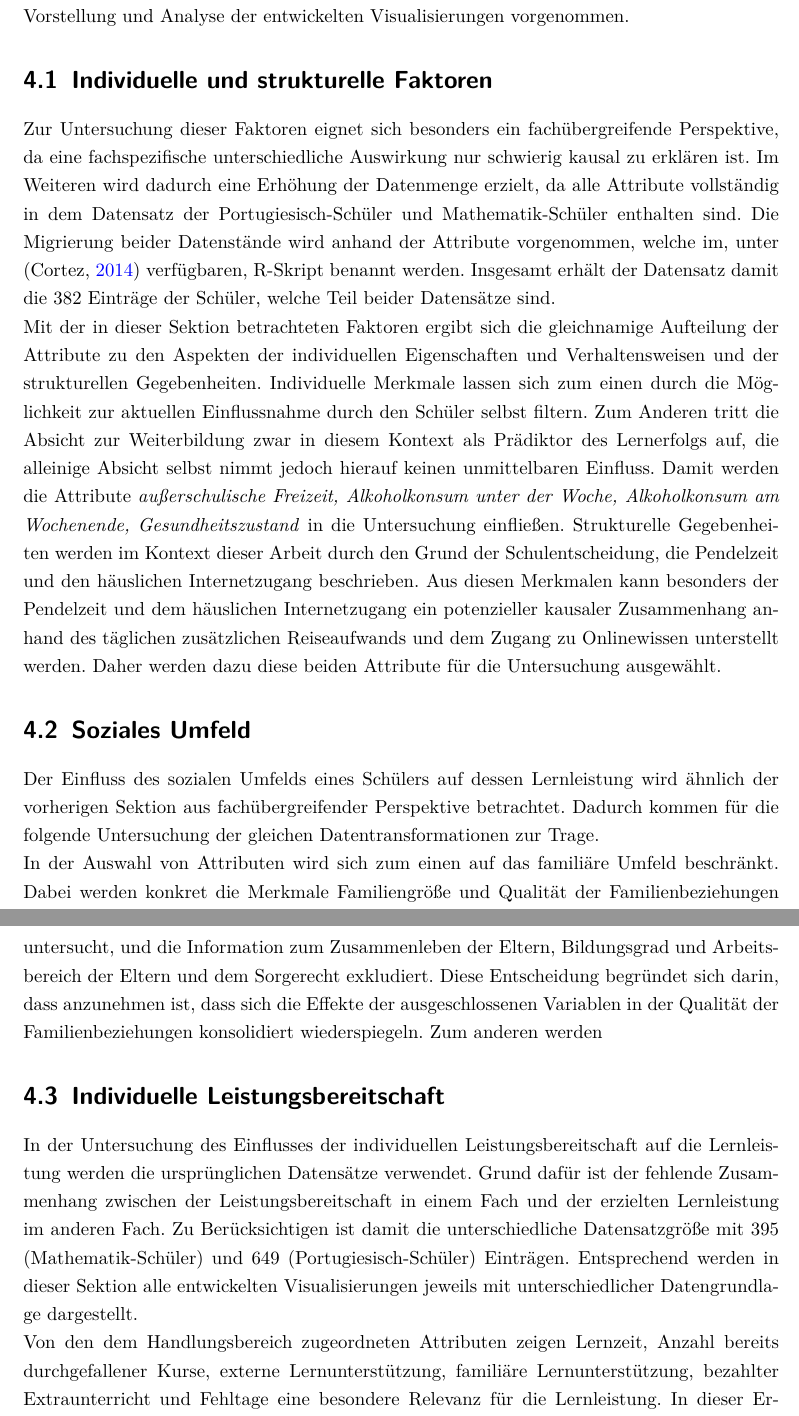
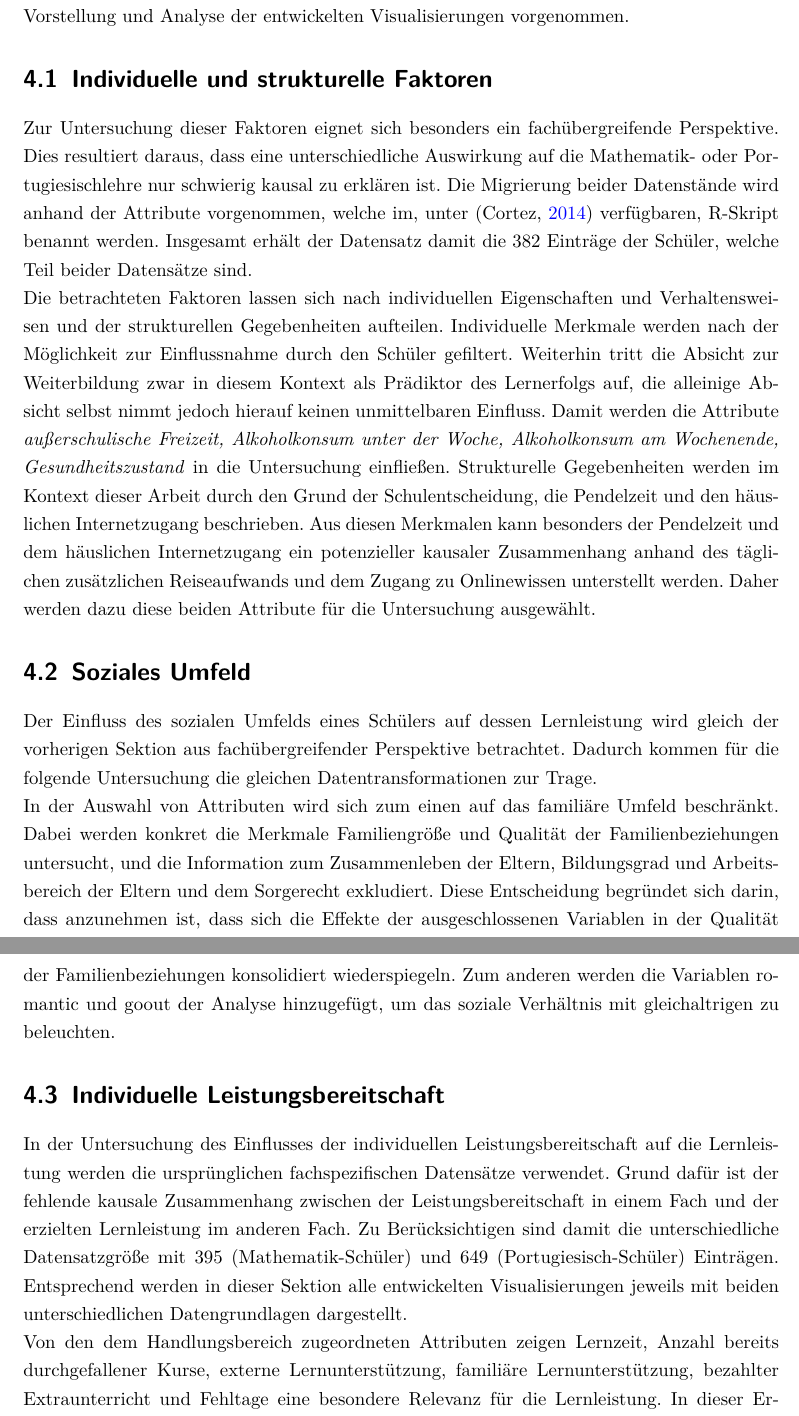
Before and after one commit to LeonHenne/NAK-Reporting, a LaTeX document (hausarbeit.tex, which reads chapter/04_Untersuchung.tex): two parts of pages 9 and 10 of 15, joined at a grey line, cut so that both start at the same text. Compiled offline with pdfLaTeX.

Commit message:
minor fixes

```diff
--- a/chapter/04_Untersuchung.tex
+++ b/chapter/04_Untersuchung.tex
@@ -8,23 +8,23 @@ Final wird die Beantwortung der Forschungsfrage, durch die Vorstellung und Analy
 \section{Individuelle und strukturelle Faktoren}
 
 % Erläuterung der Datenstruktur: merged, left join, individual (mat\_df, por\_df)
-Zur Untersuchung dieser Faktoren eignet sich besonders ein fachübergreifende Perspektive, da eine fachspezifische unterschiedliche Auswirkung nur schwierig kausal zu erklären ist.
-Im Weiteren wird dadurch eine Erhöhung der Datenmenge erzielt, da alle Attribute vollständig in dem Datensatz der Portugiesisch-Schüler und Mathematik-Schüler enthalten sind.
+Zur Untersuchung dieser Faktoren eignet sich besonders ein fachübergreifende Perspektive.
+Dies resultiert daraus, dass eine unterschiedliche Auswirkung auf die Mathematik- oder Portugiesischlehre nur schwierig kausal zu erklären ist.
 Die Migrierung beider Datenstände wird anhand der Attribute vorgenommen, welche im, unter (\cite[]{student_performance}) verfügbaren, R-Skript benannt werden.
 Insgesamt erhält der Datensatz damit die 382 Einträge der Schüler, welche Teil beider Datensätze sind.
 
 % \item Auswahl der Variablen in Abhängigkeit zur Frage:
     % \subitem individuell: Geschlecht, Alter, Besuch der Vorschule, Absicht zur Weiterbildung, außerschulische Freizeit, Alkoholkonsum unter der Woche, Alkoholkonsum am Wochenende, Gesundheitszustand
     % \subitem strukturell: Grund der Schulentscheidung, Pendelzeit, häuslicher Internetzugang,
-Mit der in dieser Sektion betrachteten Faktoren ergibt sich die gleichnamige Aufteilung der Attribute zu den Aspekten der individuellen Eigenschaften und Verhaltensweisen und der strukturellen Gegebenheiten.
-Individuelle Merkmale lassen sich zum einen durch die Möglichkeit zur aktuellen Einflussnahme durch den Schüler selbst filtern.
-Zum Anderen tritt die Absicht zur Weiterbildung zwar in diesem Kontext als Prädiktor des Lernerfolgs auf, die alleinige Absicht selbst nimmt jedoch hierauf keinen unmittelbaren Einfluss.
+Die betrachteten Faktoren lassen sich nach individuellen Eigenschaften und Verhaltensweisen und der strukturellen Gegebenheiten aufteilen.
+Individuelle Merkmale werden nach der Möglichkeit zur Einflussnahme durch den Schüler gefiltert.
+Weiterhin tritt die Absicht zur Weiterbildung zwar in diesem Kontext als Prädiktor des Lernerfolgs auf, die alleinige Absicht selbst nimmt jedoch hierauf keinen unmittelbaren Einfluss.
 Damit werden die Attribute \textit{außerschulische Freizeit, Alkoholkonsum unter der Woche, Alkoholkonsum am Wochenende, Gesundheitszustand} in die Untersuchung einfließen.
 Strukturelle Gegebenheiten werden im Kontext dieser Arbeit durch den Grund der Schulentscheidung, die Pendelzeit und den häuslichen Internetzugang beschrieben.
 Aus diesen Merkmalen kann besonders der Pendelzeit und dem häuslichen Internetzugang ein potenzieller kausaler Zusammenhang anhand des täglichen zusätzlichen Reiseaufwands und dem Zugang zu Onlinewissen unterstellt werden.
 Daher werden dazu diese beiden Attribute für die Untersuchung ausgewählt.
+% \subitem : (außerschulische Freizeit, dalc, walc, health)
 % \item Grafik idee:
-    % \subitem : (außerschulische Freizeit, dalc, walc, health)
     % \subitem gestapeltes Balkendiagramm: (sum of dalc and walc, G3 gruppen)
     % \subitem Scatterplot: (Pendelzeit, Internet, G3) strukturelle Anforderungen und Noteneffekt darstellen
 
@@ -34,29 +34,28 @@ Daher werden dazu diese beiden Attribute für die Untersuchung ausgewählt.
 % c("school","sex","age","address","famsize","Pstatus","Medu","Fedu","Mjob","Fjob","reason","nursery","internet"))
 
 % \item Erläuterung der Datenstruktur: merged, left join, individual (mat\_df, por\_df)
-Der Einfluss des sozialen Umfelds eines Schülers auf dessen Lernleistung wird ähnlich der vorherigen Sektion aus fachübergreifender Perspektive betrachtet.
-Dadurch kommen für die folgende Untersuchung der gleichen Datentransformationen zur Trage.
+Der Einfluss des sozialen Umfelds eines Schülers auf dessen Lernleistung wird gleich der vorherigen Sektion aus fachübergreifender Perspektive betrachtet.
+Dadurch kommen für die folgende Untersuchung die gleichen Datentransformationen zur Trage.
 
 % \item Auswahl der Variablen in Abhängigkeit zur Frage:
 %     \subitem address, famsize, Pstatus, medu, fedu, mjob, fjob, guardian, romantic, famrel, goout
 In der Auswahl von Attributen wird sich zum einen auf das familiäre Umfeld beschränkt.
 Dabei werden konkret die Merkmale Familiengröße und Qualität der Familienbeziehungen untersucht, und die Information zum Zusammenleben der Eltern, Bildungsgrad und Arbeitsbereich der Eltern und dem Sorgerecht exkludiert.
 Diese Entscheidung begründet sich darin, dass anzunehmen ist, dass sich die Effekte der ausgeschlossenen Variablen in der Qualität der Familienbeziehungen konsolidiert wiederspiegeln.
-Zum anderen werden
-
-% \item Grafik idee:
+Zum anderen werden die Variablen romantic und goout der Analyse hinzugefügt, um das soziale Verhältnis mit gleichaltrigen zu beleuchten.
 %     \subitem (famsize, famrel)
 %     \subitem (romantic, goout)
+% \item Grafik idee:
 %     \subitem Scatterplot: Bestimmen von Personengruppen anhand von visuellem (1-2) oder maschinellem (3-x) Clustering.
 %     \subitem Säulendiagramm: Median der Notenleistung (G3) zu den einzelnen Personengruppen
 
 \section{Individuelle Leistungsbereitschaft}
 
 % \item Erläuterung der Datenstruktur: merged, left join, individual (mat\_df, por\_df)
-In der Untersuchung des Einflusses der individuellen Leistungsbereitschaft auf die Lernleistung werden die ursprünglichen Datensätze verwendet.
-Grund dafür ist der fehlende Zusammenhang zwischen der Leistungsbereitschaft in einem Fach und der erzielten Lernleistung im anderen Fach.
-Zu Berücksichtigen ist damit die unterschiedliche Datensatzgröße mit 395 (Mathematik-Schüler) und 649 (Portugiesisch-Schüler) Einträgen.
-Entsprechend werden in dieser Sektion alle entwickelten Visualisierungen jeweils mit unterschiedlicher Datengrundlage dargestellt.
+In der Untersuchung des Einflusses der individuellen Leistungsbereitschaft auf die Lernleistung werden die ursprünglichen fachspezifischen Datensätze verwendet.
+Grund dafür ist der fehlende kausale Zusammenhang zwischen der Leistungsbereitschaft in einem Fach und der erzielten Lernleistung im anderen Fach.
+Zu Berücksichtigen sind damit die unterschiedliche Datensatzgröße mit 395 (Mathematik-Schüler) und 649 (Portugiesisch-Schüler) Einträgen.
+Entsprechend werden in dieser Sektion alle entwickelten Visualisierungen jeweils mit beiden unterschiedlichen Datengrundlagen dargestellt.
 
 % \item Auswahl der Variablen in Abhängigkeit zur Frage:
     % \subitem studytime, failures, activities, schoolsup, famsup, paid, absences
```
Also changed, not shown: hausarbeit.pdf.
